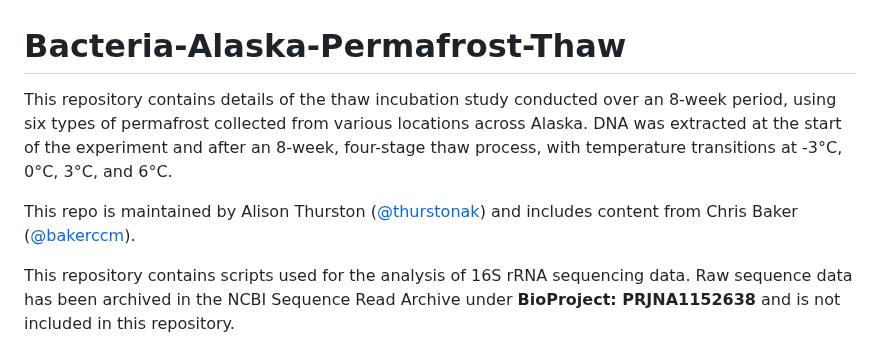
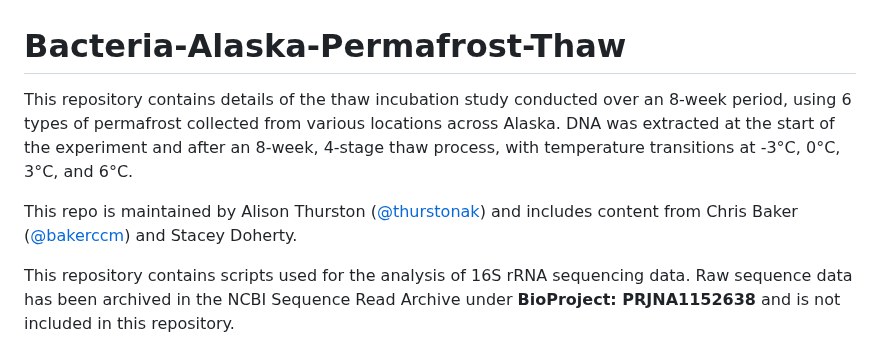
Before and after one commit to thurstonak/Bacteria-Alaska-Permafrost-Thaw, a Markdown page: README.md, the part around one of its changes. Rendered like a GitHub page.

```diff
--- a/README.md
+++ b/README.md
@@ -1,8 +1,8 @@
 # Bacteria-Alaska-Permafrost-Thaw
 
-This repository contains details of the thaw incubation study conducted over an 8-week period, using six types of permafrost collected from various locations across Alaska. DNA was extracted at the start of the experiment and after an 8-week, four-stage thaw process, with temperature transitions at -3°C, 0°C, 3°C, and 6°C.
+This repository contains details of the thaw incubation study conducted over an 8-week period, using 6 types of permafrost collected from various locations across Alaska. DNA was extracted at the start of the experiment and after an 8-week, 4-stage thaw process, with temperature transitions at -3°C, 0°C, 3°C, and 6°C.
 
-This repo is maintained by Alison Thurston ([@thurstonak](https://github.com/thurstonak)) and includes content from Chris Baker ([@bakerccm](https://github.com/bakerccm)).
+This repo is maintained by Alison Thurston ([@thurstonak](https://github.com/thurstonak)) and includes content from Chris Baker ([@bakerccm](https://github.com/bakerccm)) and Stacey Doherty.
 
 This repository contains scripts used for the analysis of 16S rRNA sequencing data. Raw sequence data has been archived in the NCBI Sequence Read Archive under **BioProject: PRJNA1152638** and is not included in this repository.
 
```
Also changed, not shown: other parts of README.md (+27 -27 lines).
